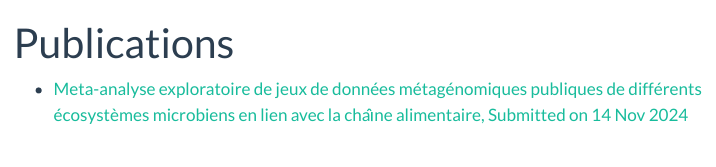
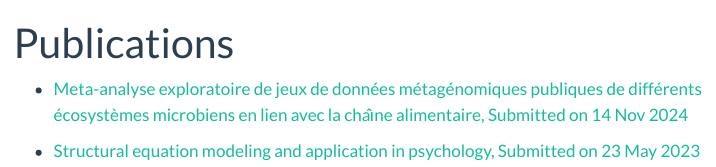
Before and after one commit to Clement-Poupelin/Clement-Poupelin.github.io, a Quarto document (publications.qmd): the page in a window 1100 px wide, from its top. Rendered offline with R 4.5, knitr and Pandoc in place of Quarto, with nearby package versions; menus at the side of the page are left out.

Commit message:
add sspm on list of publications

```diff
--- a/publications.qmd
+++ b/publications.qmd
@@ -3,3 +3,5 @@ title: "Publications"
 ---
 
 - [Meta-analyse exploratoire de jeux de données métagénomiques publiques de différents écosystèmes microbiens en lien avec la chaı̂ne alimentaire, Submitted on 14 Nov 2024](http://hal.inrae.fr/hal-04783180v1)
+
+- [Structural equation modeling and application in psychology, Submitted on 23 May 2023](http://github.com/Clement-Poupelin/Clement-Poupelin.github.io/blob/main/docs/SSPM_Aela_JAGOT_Clement_POUPELIN_M1IS.pdf)
```
Also changed, not shown: docs/search.json, 29 other files.
